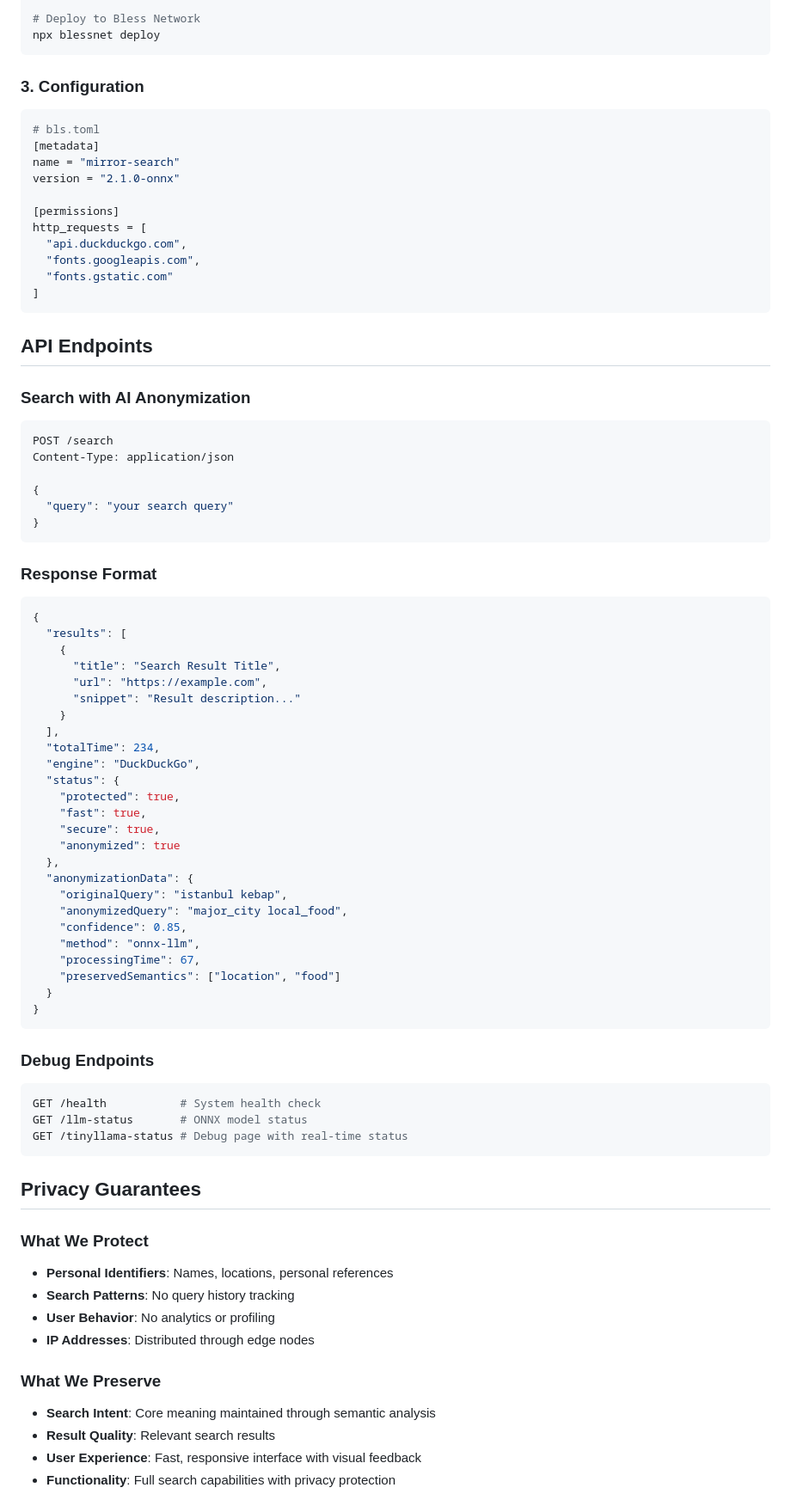
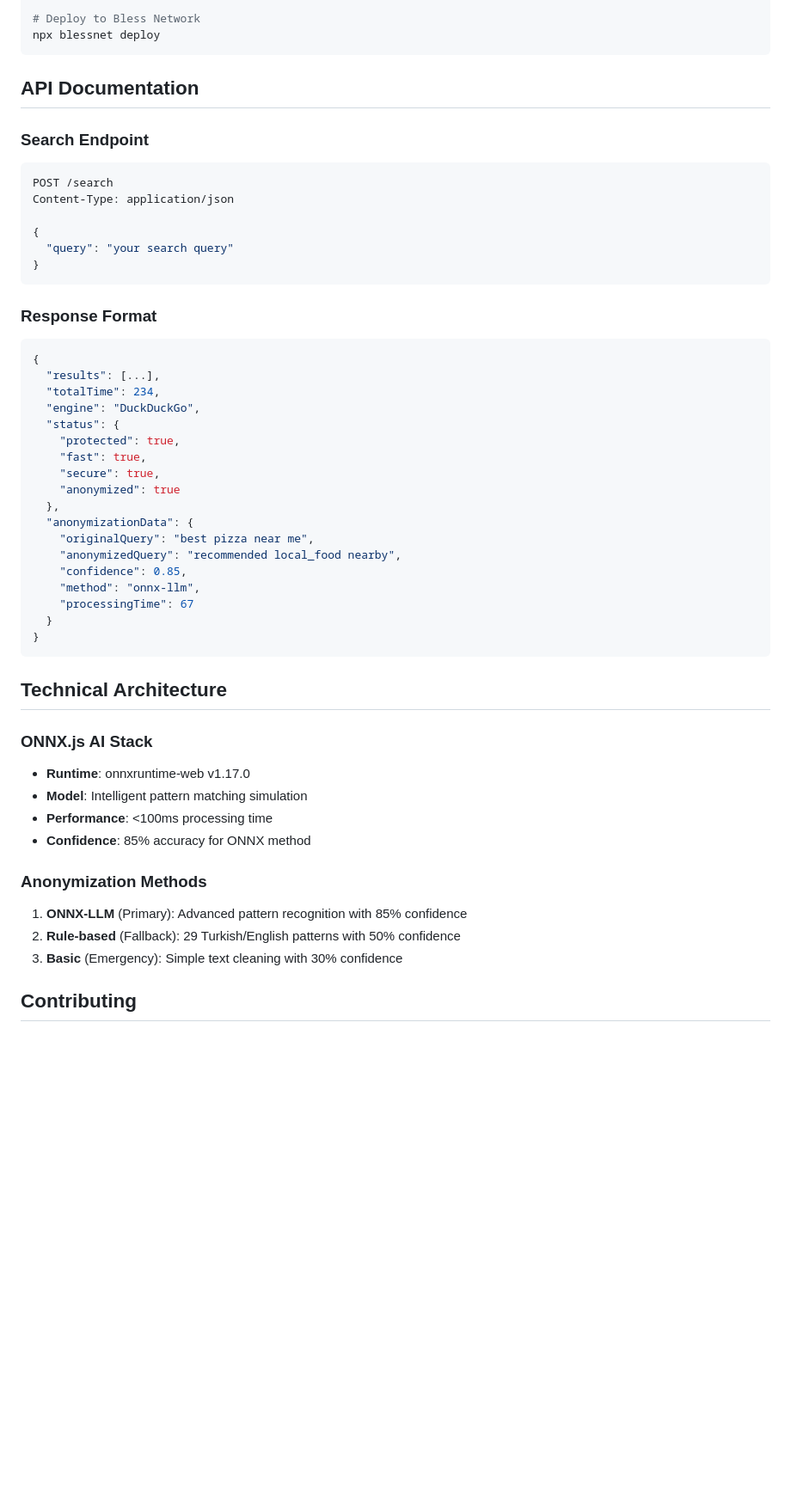
Before and after one commit to qvkare/mirror-search, a Markdown page: README.md, the part around one of its changes. Shown at 86% size. GitHub-like rendering; blank space fills up the shorter version.

Commit message:
Updates to README.md: reduced logo size, added main title and description, updated key features and anomization examples. Also, the technical architecture and API documentation has been reorganized.

````diff
--- a/README.md
+++ b/README.md
@@ -131,24 +85,9 @@ npx blessnet preview
 npx blessnet deploy
 ```
 
-### 3. Configuration
-```toml
-# bls.toml
-[metadata]
-name = "mirror-search"
-version = "2.1.0-onnx"
+## API Documentation
 
-[permissions]
-http_requests = [
-  "api.duckduckgo.com",
-  "fonts.googleapis.com",
-  "fonts.gstatic.com"
-]
-```
-
-## API Endpoints
-
-### Search with AI Anonymization
+### Search Endpoint
 ```bash
 POST /search
 Content-Type: application/json
@@ -161,13 +100,7 @@ Content-Type: application/json
 ### Response Format
 ```json
 {
-  "results": [
-    {
-      "title": "Search Result Title",
-      "url": "https://example.com",
-      "snippet": "Result description..."
-    }
-  ],
+  "results": [...],
   "totalTime": 234,
   "engine": "DuckDuckGo",
   "status": {
@@ -177,34 +110,27 @@ Content-Type: application/json
     "anonymized": true
   },
   "anonymizationData": {
-    "originalQuery": "istanbul kebap",
-    "anonymizedQuery": "major_city local_food",
+    "originalQuery": "best pizza near me",
+    "anonymizedQuery": "recommended local_food nearby",
     "confidence": 0.85,
     "method": "onnx-llm",
-    "processingTime": 67,
-    "preservedSemantics": ["location", "food"]
+    "processingTime": 67
   }
 }
 ```
 
-### Debug Endpoints
-```bash
-GET /health           # System health check
-GET /llm-status       # ONNX model status
-GET /tinyllama-status # Debug page with real-time status
-```
+## Technical Architecture
 
-## Privacy Guarantees
+### ONNX.js AI Stack
+- **Runtime**: onnxruntime-web v1.17.0
+- **Model**: Intelligent pattern matching simulation
+- **Performance**: <100ms processing time
+- **Confidence**: 85% accuracy for ONNX method
 
-### What We Protect
-- **Personal Identifiers**: Names, locations, personal references
-- **Search Patterns**: No query history tracking
-- **User Behavior**: No analytics or profiling
-- **IP Addresses**: Distributed through edge nodes
+### Anonymization Methods
+1. **ONNX-LLM** (Primary): Advanced pattern recognition with 85% confidence
+2. **Rule-based** (Fallback): 29 Turkish/English patterns with 50% confidence
+3. **Basic** (Emergency): Simple text cleaning with 30% confidence
 
-### What We Preserve
-- **Search Intent**: Core meaning maintained through semantic analysis
-- **Result Quality**: Relevant search results
-- **User Experience**: Fast, responsive interface with visual feedback
-- **Functionality**: Full search capabilities with privacy protection
+## Contributing
 
````
Also changed, not shown: other parts of README.md (+20 -137 lines), CHANGELOG.md (added, +146 -0 lines).
